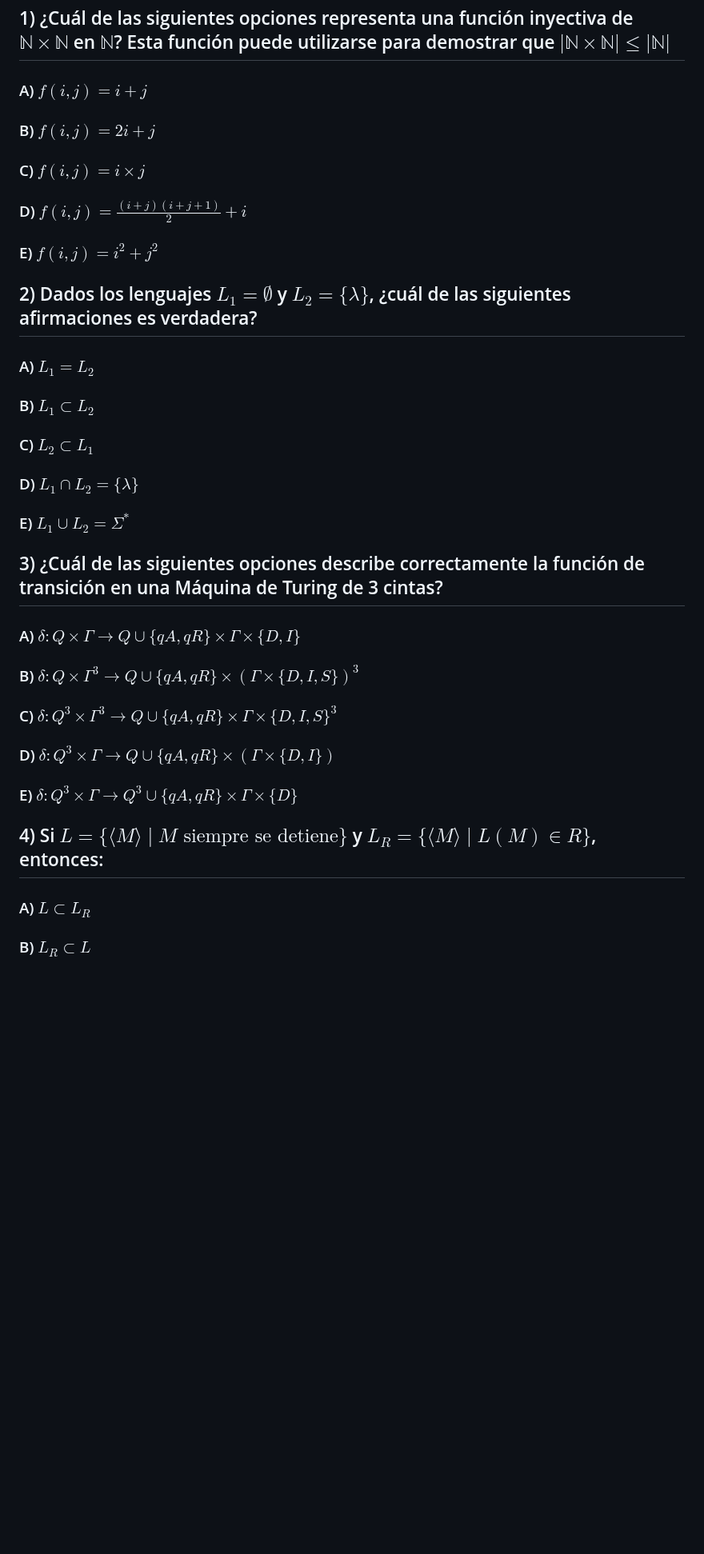
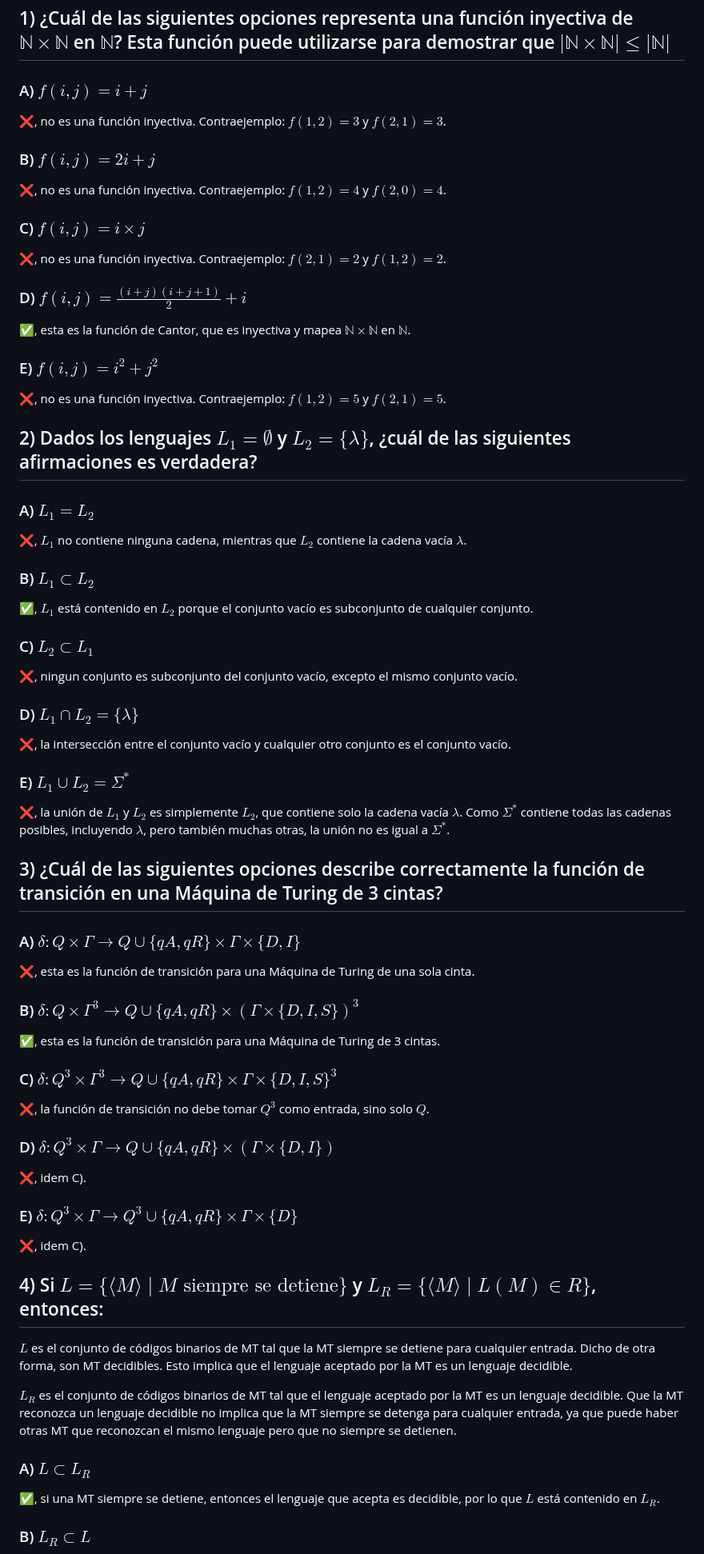
Before and after one commit to JuanCruzCB/Computabilidad-y-Complejidad, a Markdown page: Parciales/Parciales.md, the part around one of its changes. Shown at 80% size. Drawn GitHub-style; blank space fills up the shorter version.

Commit message:
Resuelvo parcial 2024 1° fecha.

```diff
--- a/Parciales/Parciales.md
+++ b/Parciales/Parciales.md
@@ -163,40 +163,76 @@ for i = 1  to n do
 
 ### A) $f(i, j) = i + j$
 
+❌, no es una función inyectiva. Contraejemplo: $f(1, 2) = 3$ y $f(2, 1) = 3$.
+
 ### B) $f(i, j) = 2i + j$
+
+❌, no es una función inyectiva. Contraejemplo: $f(1, 2) = 4$ y $f(2, 0) = 4$.
 
 ### C) $f(i, j) = i \times j$
 
+❌, no es una función inyectiva. Contraejemplo: $f(2, 1) = 2$ y $f(1, 2) = 2$.
+
 ### D) $f(i, j) = \frac{(i + j)(i + j + 1)}{2} + i$
 
+✅, esta es la función de Cantor, que es inyectiva y mapea $\mathbb{N} \times \mathbb{N}$ en $\mathbb{N}$.
+
 ### E) $f(i, j) = i^2 + j^2$
+
+❌, no es una función inyectiva. Contraejemplo: $f(1, 2) = 5$ y $f(2, 1) = 5$.
 
 ## 2) Dados los lenguajes $L_1 = \emptyset$ y $L_2 = \lbrace \lambda \rbrace$, ¿cuál de las siguientes afirmaciones es verdadera?
 
 ### A) $L_1 = L_2$
 
+❌, $L_1$ no contiene ninguna cadena, mientras que $L_2$ contiene la cadena vacía $\lambda$.
+
 ### B) $L_1 \subset L_2$
+
+✅, $L_1$ está contenido en $L_2$ porque el conjunto vacío es subconjunto de cualquier conjunto.
 
 ### C) $L_2 \subset L_1$
 
+❌, ningun conjunto es subconjunto del conjunto vacío, excepto el mismo conjunto vacío.
+
 ### D) $L_1 \cap L_2 = \lbrace \lambda \rbrace$
 
+❌, la intersección entre el conjunto vacío y cualquier otro conjunto es el conjunto vacío.
+
 ### E) $L_1 \cup L_2 = \Sigma^*$
+
+❌, la unión de $L_1$ y $L_2$ es simplemente $L_2$, que contiene solo la cadena vacía $\lambda$. Como $\Sigma^*$ contiene todas las cadenas posibles, incluyendo $\lambda$, pero también muchas otras, la unión no es igual a $\Sigma^*$.
 
 ## 3) ¿Cuál de las siguientes opciones describe correctamente la función de transición en una Máquina de Turing de 3 cintas?
 
 ### A) $\delta: Q \times \Gamma \rightarrow Q \cup \lbrace qA, qR \rbrace \times \Gamma \times \lbrace D, I \rbrace$
 
+❌, esta es la función de transición para una Máquina de Turing de una sola cinta.
+
 ### B) $\delta: Q \times \Gamma^3 \rightarrow Q \cup \lbrace qA, qR \rbrace \times (\Gamma \times \lbrace D, I, S \rbrace)^3$
+
+✅, esta es la función de transición para una Máquina de Turing de 3 cintas.
 
 ### C) $\delta: Q^3 \times \Gamma^3 \rightarrow Q \cup \lbrace qA, qR \rbrace \times \Gamma \times \lbrace D, I, S \rbrace^3$
 
+❌, la función de transición no debe tomar $Q^3$ como entrada, sino solo $Q$.
+
 ### D) $\delta: Q^3 \times \Gamma \rightarrow Q \cup \lbrace qA, qR \rbrace \times (\Gamma \times \lbrace D, I \rbrace)$
+
+❌, idem C).
 
 ### E) $\delta: Q^3 \times \Gamma \rightarrow Q^3 \cup \lbrace qA, qR \rbrace \times \Gamma \times \lbrace D \rbrace$
 
+❌, idem C).
+
 ## 4) Si $L = \lbrace \langle M \rangle \mid M \text{ siempre se detiene}\rbrace$ y $L_R = \lbrace \langle M \rangle \mid L(M) \in R\rbrace$, entonces:
+
+$L$ es el conjunto de códigos binarios de MT tal que la MT siempre se detiene para cualquier entrada. Dicho de otra forma, son MT decidibles. Esto implica que el lenguaje aceptado por la MT es un lenguaje decidible.
+
+$L_R$ es el conjunto de códigos binarios de MT tal que el lenguaje aceptado por la MT es un lenguaje decidible. Que la MT reconozca un lenguaje decidible no implica que la MT siempre se detenga para cualquier entrada, ya que puede haber otras MT que reconozcan el mismo lenguaje pero que no siempre se detienen.
 
 ### A) $L \subset L_R$
 
+✅, si una MT siempre se detiene, entonces el lenguaje que acepta es decidible, por lo que $L$ está contenido en $L_R$.
+
 ### B) $L_R \subset L$
```
Also changed, not shown: other parts of Parciales/Parciales.md (+48 -0 lines).
